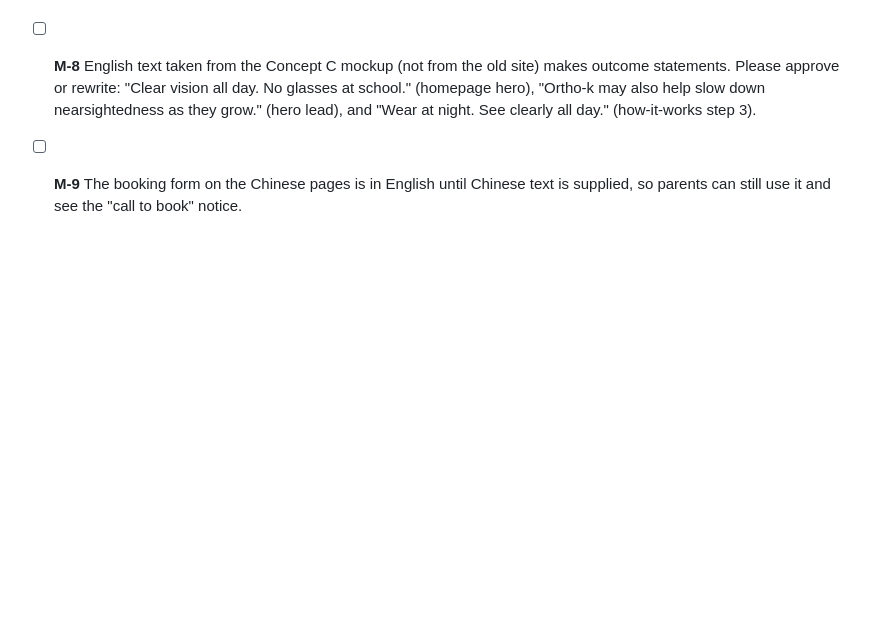
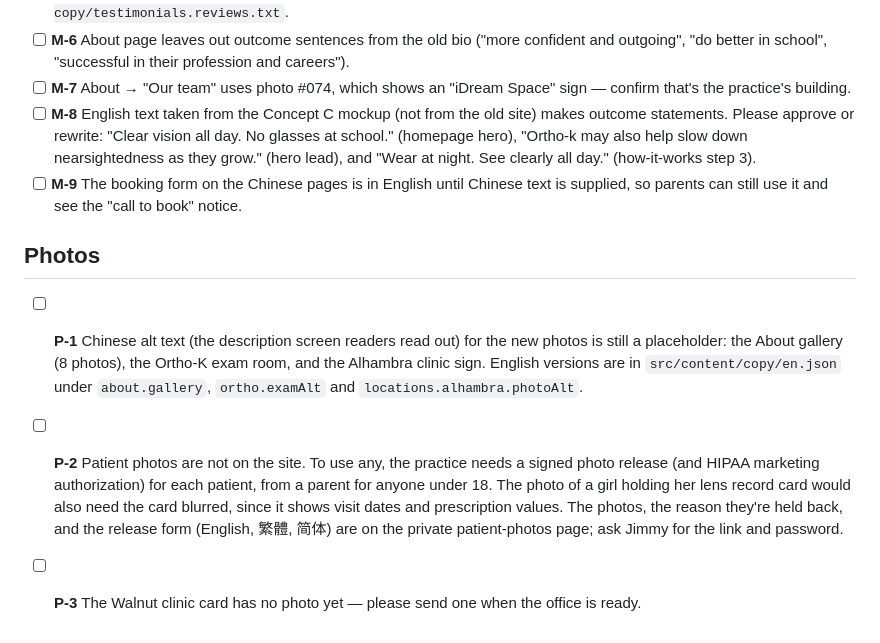
Before and after one commit to thirstypig/1234, a Markdown page: docs/copy-review.md, the part around the change. GitHub-like rendering; blank space fills up the shorter version.

Commit message:
Add photo items to the copy review; point P-2 at the private patient-photos page
Co-Authored-By: Claude Opus 5.5 <noreply@anthropic.com>

```diff
--- a/docs/copy-review.md
+++ b/docs/copy-review.md
@@ -115,3 +115,9 @@ Mark each: **keep** (add its id to `src/content/approved-claims.json`), **cut**,
 - [ ] **M-7** About → "Our team" uses photo #074, which shows an "iDream Space" sign — confirm that's the practice's building.
 - [ ] **M-8** English text taken from the Concept C mockup (not from the old site) makes outcome statements. Please approve or rewrite: "Clear vision all day. No glasses at school." (homepage hero), "Ortho-k may also help slow down nearsightedness as they grow." (hero lead), and "Wear at night. See clearly all day." (how-it-works step 3).
 - [ ] **M-9** The booking form on the Chinese pages is in English until Chinese text is supplied, so parents can still use it and see the "call to book" notice.
+
+## Photos
+
+- [ ] **P-1** Chinese alt text (the description screen readers read out) for the new photos is still a placeholder: the About gallery (8 photos), the Ortho-K exam room, and the Alhambra clinic sign. English versions are in `src/content/copy/en.json` under `about.gallery`, `ortho.examAlt` and `locations.alhambra.photoAlt`.
+- [ ] **P-2** Patient photos are not on the site. To use any, the practice needs a signed photo release (and HIPAA marketing authorization) for each patient, from a parent for anyone under 18. The photo of a girl holding her lens record card would also need the card blurred, since it shows visit dates and prescription values. The photos, the reason they're held back, and the release form (English, 繁體, 简体) are on the private patient-photos page; ask Jimmy for the link and password.
+- [ ] **P-3** The Walnut clinic card has no photo yet — please send one when the office is ready.
```
